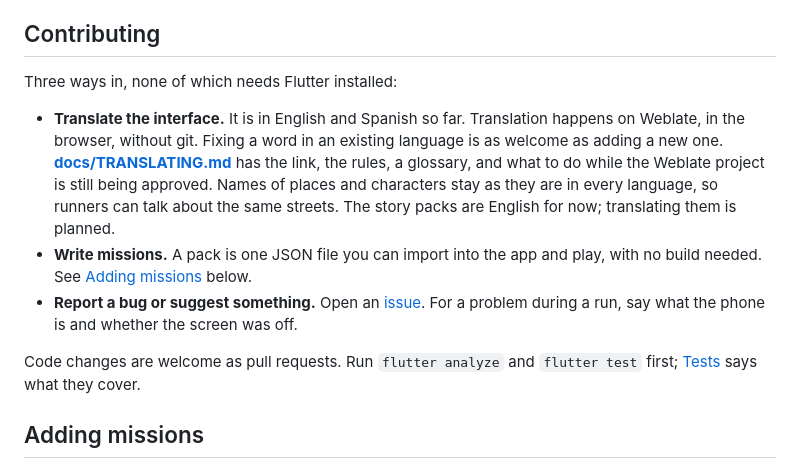
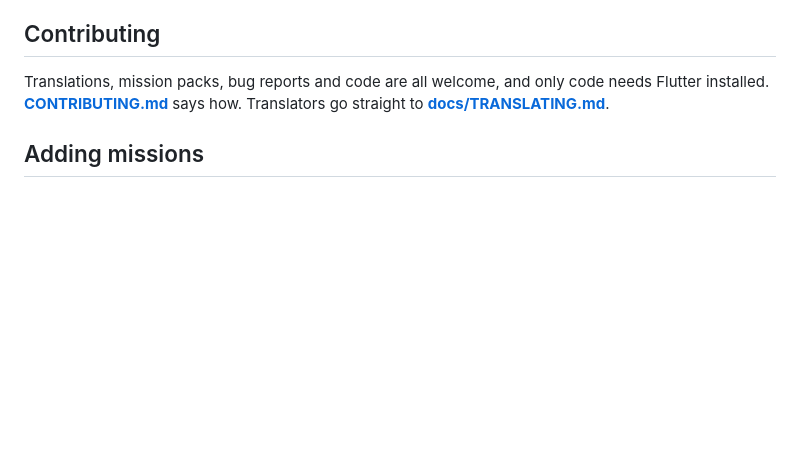
Before and after one commit to jbinder/sprawlrun, a Markdown page: README.md, the part around the change. Drawn GitHub-style; blank space fills up the shorter version.

Commit message:
Add CONTRIBUTING.md so GitHub shows a Contributing tab

```diff
--- a/README.md
+++ b/README.md
@@ -297,23 +297,9 @@ this README cannot drift from what the app actually looks like.
 
 ## Contributing
 
-Three ways in, none of which needs Flutter installed:
-
-- **Translate the interface.** It is in English and Spanish so far. Translation
-  happens on Weblate, in the browser, without git. Fixing a word in an existing
-  language is as welcome as adding a new one. **[docs/TRANSLATING.md](docs/TRANSLATING.md)**
-  has the link, the rules, a glossary, and what to do while the Weblate project
-  is still being approved. Names of places and characters stay as they are in
-  every language, so runners can talk about the same streets. The story packs
-  are English for now; translating them is planned.
-- **Write missions.** A pack is one JSON file you can import into the app and
-  play, with no build needed. See [Adding missions](#adding-missions) below.
-- **Report a bug or suggest something.** Open an
-  [issue](https://github.com/jbinder/sprawlrun/issues). For a problem during a
-  run, say what the phone is and whether the screen was off.
-
-Code changes are welcome as pull requests. Run `flutter analyze` and
-`flutter test` first; [Tests](#tests) says what they cover.
+Translations, mission packs, bug reports and code are all welcome, and only
+code needs Flutter installed. **[CONTRIBUTING.md](CONTRIBUTING.md)** says how.
+Translators go straight to **[docs/TRANSLATING.md](docs/TRANSLATING.md)**.
 
 ## Adding missions
 
```
Also changed, not shown: CONTRIBUTING.md (added, +43 -0 lines).
